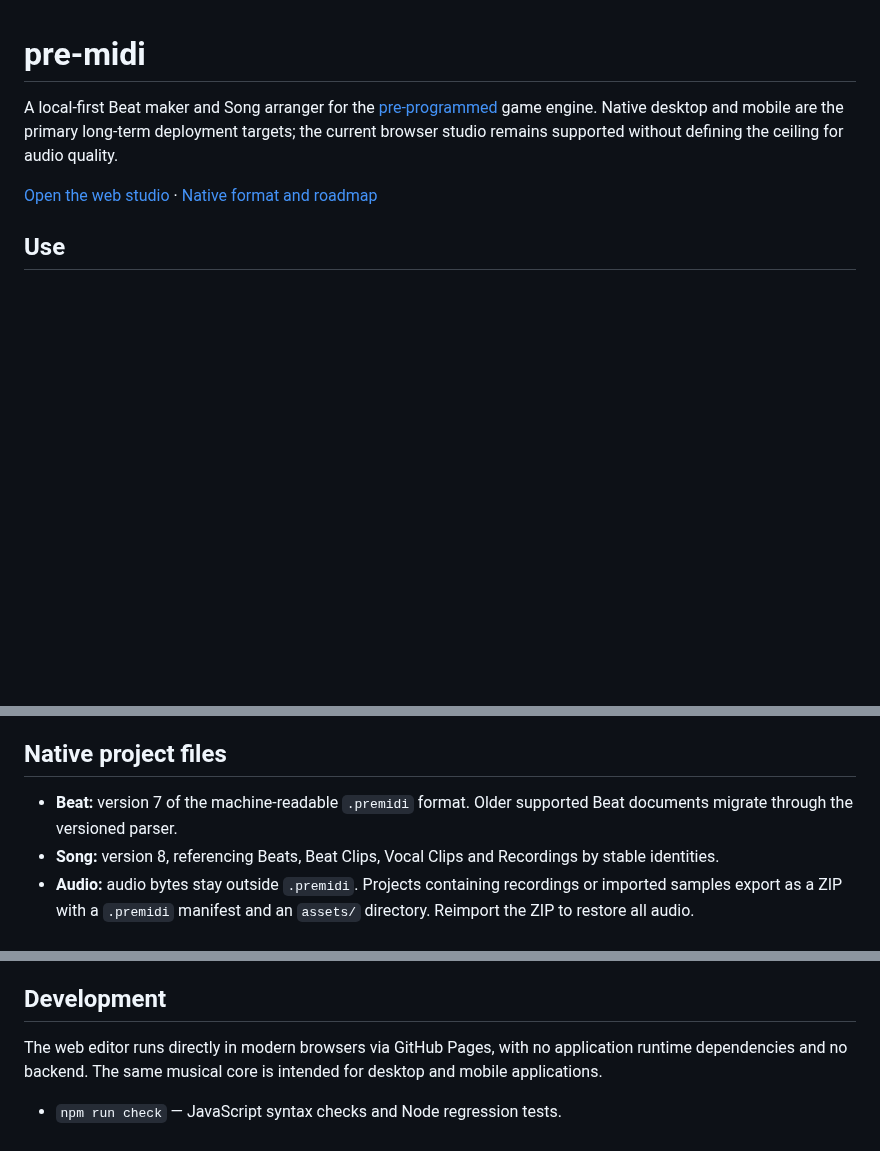
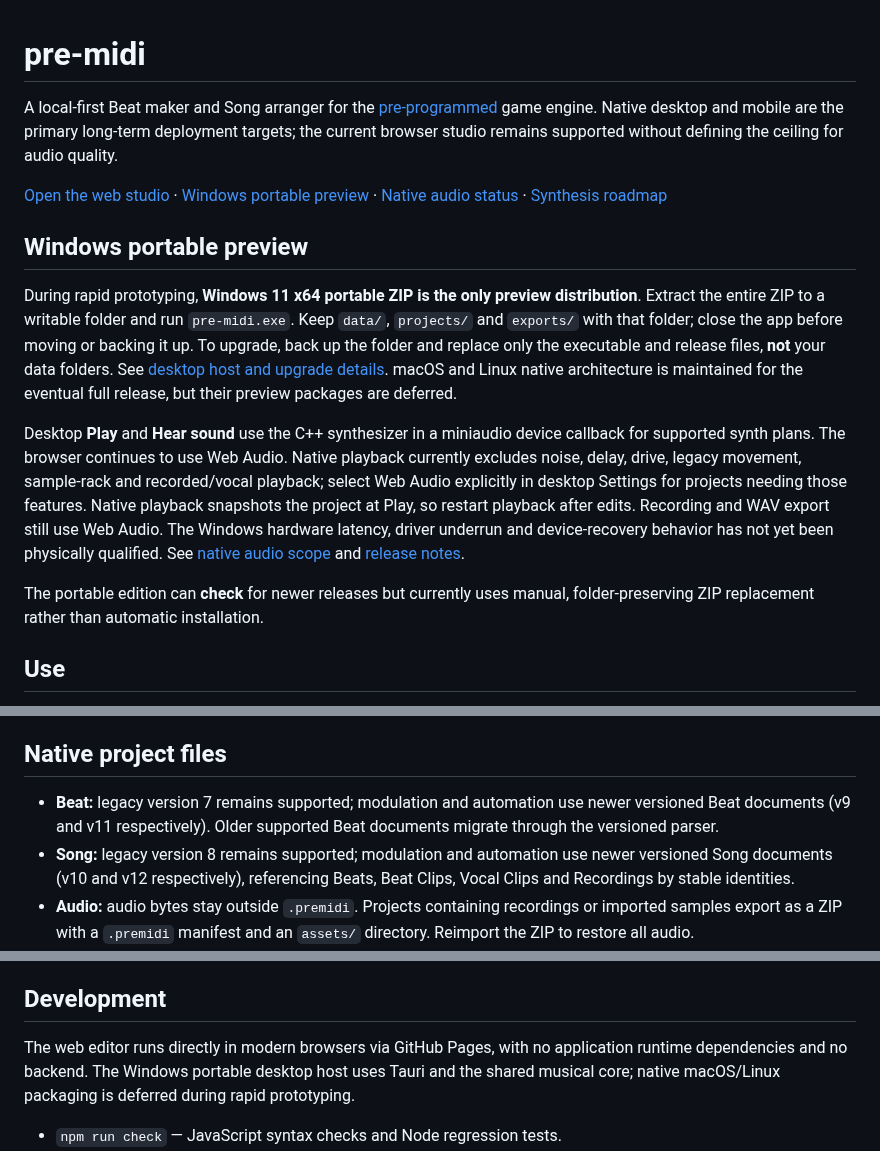
Before and after one commit to natanai/pre-midi, a Markdown page: README.md, 3 parts joined by grey strips. GitHub-like rendering; blank space fills up the shorter version.

Commit message:
Document Windows-only portable preview and current native format support

```diff
--- a/README.md
+++ b/README.md
@@ -2,7 +2,15 @@
 
 A local-first Beat maker and Song arranger for the [pre-programmed](https://github.com/natanai/pre-programmed) game engine. Native desktop and mobile are the primary long-term deployment targets; the current browser studio remains supported without defining the ceiling for audio quality.
 
-[Open the web studio](https://natanai.github.io/pre-midi/) · [Native format and roadmap](docs/song-rollout.md)
+[Open the web studio](https://natanai.github.io/pre-midi/) · [Windows portable preview](https://github.com/natanai/pre-midi/releases) · [Native audio status](docs/native-audio.md) · [Synthesis roadmap](docs/synthesis-roadmap.json)
+
+## Windows portable preview
+
+During rapid prototyping, **Windows 11 x64 portable ZIP is the only preview distribution**. Extract the entire ZIP to a writable folder and run `pre-midi.exe`. Keep `data/`, `projects/` and `exports/` with that folder; close the app before moving or backing it up. To upgrade, back up the folder and replace only the executable and release files, **not** your data folders. See [desktop host and upgrade details](docs/desktop-host.md). macOS and Linux native architecture is maintained for the eventual full release, but their preview packages are deferred.
+
+Desktop **Play** and **Hear sound** use the C++ synthesizer in a miniaudio device callback for supported synth plans. The browser continues to use Web Audio. Native playback currently excludes noise, delay, drive, legacy movement, sample-rack and recorded/vocal playback; select Web Audio explicitly in desktop Settings for projects needing those features. Native playback snapshots the project at Play, so restart playback after edits. Recording and WAV export still use Web Audio. The Windows hardware latency, driver underrun and device-recovery behavior has not yet been physically qualified. See [native audio scope](docs/native-audio.md) and [release notes](docs/desktop-release-notes.md).
+
+The portable edition can **check** for newer releases but currently uses manual, folder-preserving ZIP replacement rather than automatic installation.
 
 ## Use
 
@@ -16,8 +24,8 @@ Song's **● voice** opens a recording dialog. Pick the Song start bar, optional
 
 ## Native project files
 
-- **Beat:** version 7 of the machine-readable `.premidi` format. Older supported Beat documents migrate through the versioned parser.
-- **Song:** version 8, referencing Beats, Beat Clips, Vocal Clips and Recordings by stable identities.
+- **Beat:** legacy version 7 remains supported; modulation and automation use newer versioned Beat documents (v9 and v11 respectively). Older supported Beat documents migrate through the versioned parser.
+- **Song:** legacy version 8 remains supported; modulation and automation use newer versioned Song documents (v10 and v12 respectively), referencing Beats, Beat Clips, Vocal Clips and Recordings by stable identities.
 - **Audio:** audio bytes stay outside `.premidi`. Projects containing recordings or imported samples export as a ZIP with a `.premidi` manifest and an `assets/` directory. Reimport the ZIP to restore all audio.
 - **Browser storage:** local autosave through IndexedDB, with an ordinary browser-storage fallback for smaller projects. Export projects to keep portable backups. There is no account or server-side project storage.
 - **Current web constraints:** Beats have 1–16 measures; short sampler assets have their own smaller limit; Song vocal takes are currently limited to 5 minutes / 48 MB each, with a 64 MB portable ZIP limit. Standalone hosts will need streaming rather than retaining full recordings in memory.
@@ -26,7 +34,7 @@ The goal is **one native music format** for the studio and pre-programmed, inclu
 
 ## Development
 
-The web editor runs directly in modern browsers via GitHub Pages, with no application runtime dependencies and no backend. The same musical core is intended for desktop and mobile applications.
+The web editor runs directly in modern browsers via GitHub Pages, with no application runtime dependencies and no backend. The Windows portable desktop host uses Tauri and the shared musical core; native macOS/Linux packaging is deferred during rapid prototyping.
 
 - `npm run check` — JavaScript syntax checks and Node regression tests.
 - `node tests/song.browser.mjs` — desktop/mobile Song browser interaction, playback, and recording checks (requires Chrome).
```
